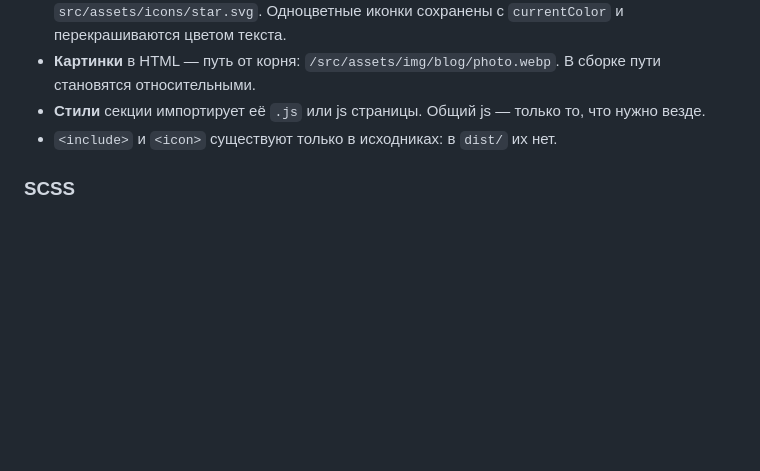
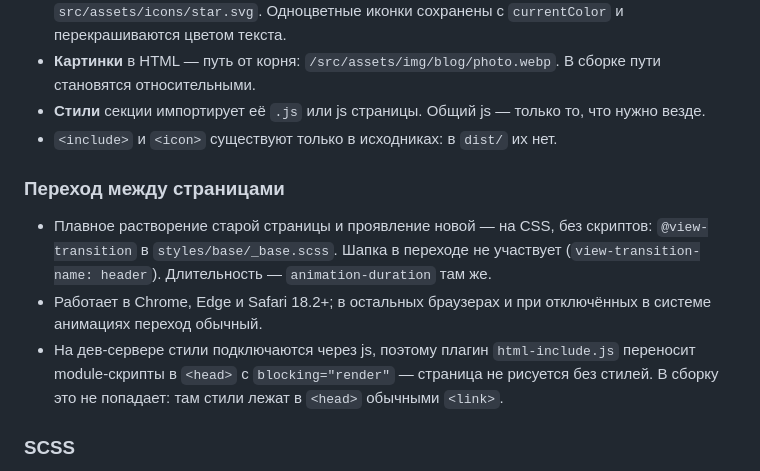
Before and after one commit to Kusochek-humora/klikai, a Markdown page: read.md, the part around the change. Rendered like a GitHub page; blank space fills up the shorter version.

```diff
--- a/read.md
+++ b/read.md
@@ -62,6 +62,14 @@ src/
 - **Картинки** в HTML — путь от корня: `/src/assets/img/blog/photo.webp`. В сборке пути становятся относительными.
 - **Стили** секции импортирует её `.js` или js страницы. Общий js — только то, что нужно везде.
 - `<include>` и `<icon>` существуют только в исходниках: в `dist/` их нет.
+
+### Переход между страницами
+
+- Плавное растворение старой страницы и проявление новой — на CSS, без скриптов: `@view-transition` в `styles/base/_base.scss`.
+  Шапка в переходе не участвует (`view-transition-name: header`). Длительность — `animation-duration` там же.
+- Работает в Chrome, Edge и Safari 18.2+; в остальных браузерах и при отключённых в системе анимациях переход обычный.
+- На дев-сервере стили подключаются через js, поэтому плагин `html-include.js` переносит module-скрипты в `<head>`
+  с `blocking="render"` — страница не рисуется без стилей. В сборку это не попадает: там стили лежат в `<head>` обычными `<link>`.
 
 ### SCSS
 
```
